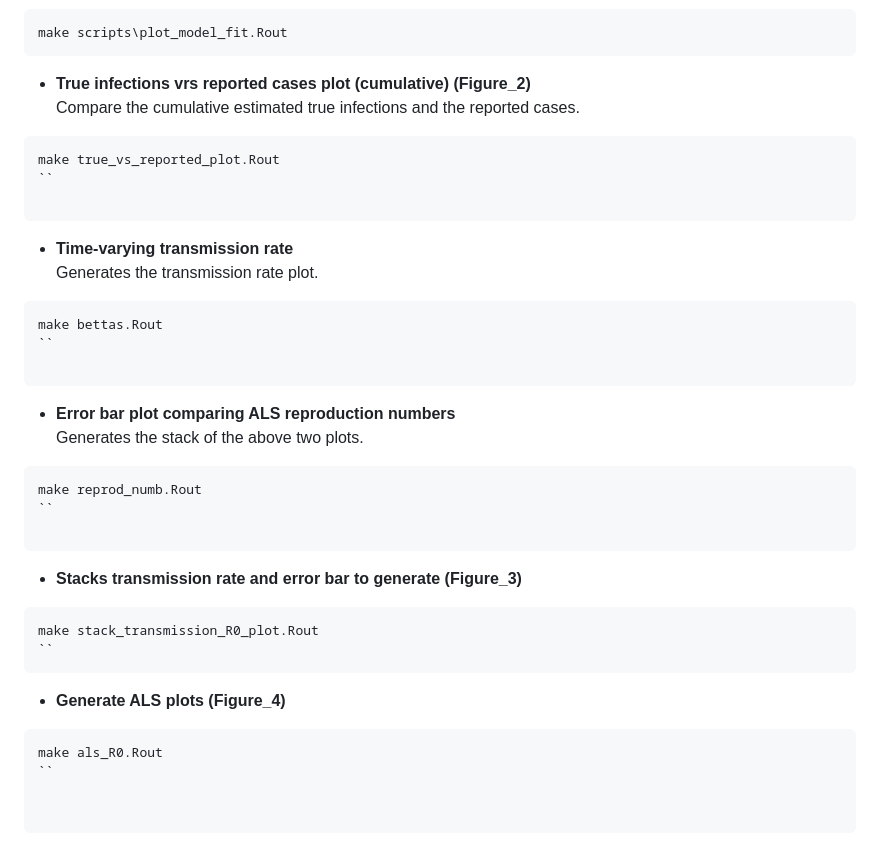
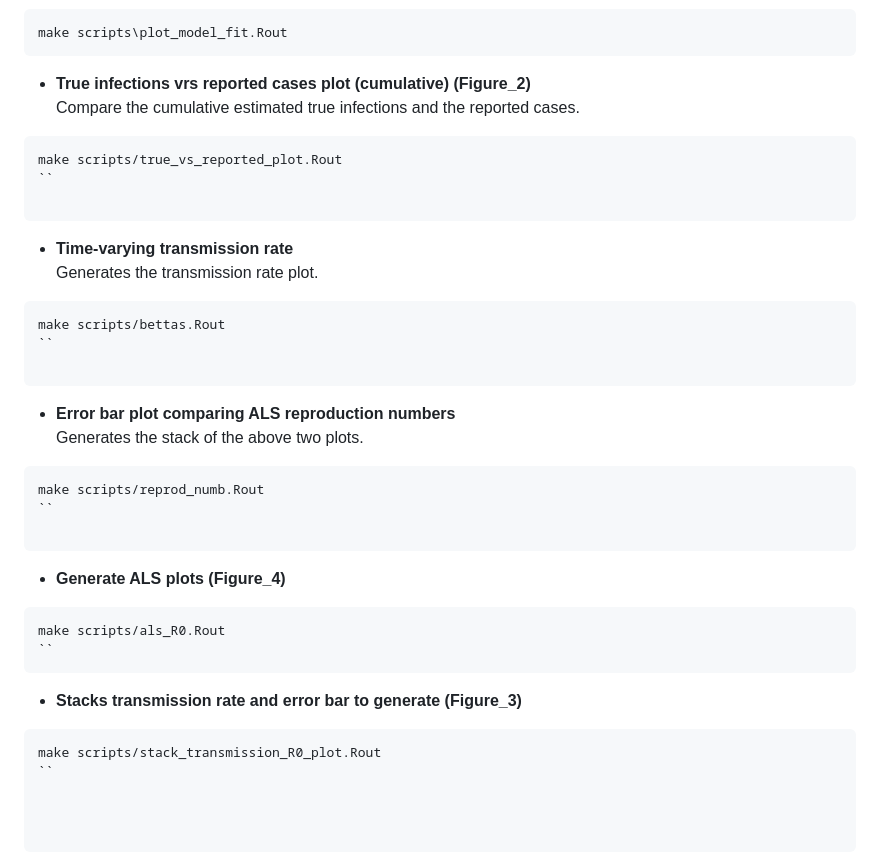
Before and after one commit to francisanokye/quantifying_omicron_burden_in_NL, a Markdown page: README.md, the part around the change. Drawn GitHub-style.

````diff
--- a/README.md
+++ b/README.md
@@ -75,7 +75,7 @@ make scripts\plot_model_fit.Rout
 Compare the cumulative estimated true infections and the reported cases.
 
 ```bash
-make true_vs_reported_plot.Rout
+make scripts/true_vs_reported_plot.Rout
 ``
 
 ```
@@ -83,7 +83,7 @@ make true_vs_reported_plot.Rout
 Generates the transmission rate plot.
 
 ```bash
-make bettas.Rout
+make scripts/bettas.Rout
 ``
 
 ```
@@ -91,17 +91,17 @@ make bettas.Rout
 Generates the stack of the above two plots.
 
 ```bash
-make reprod_numb.Rout
+make scripts/reprod_numb.Rout
 ``
 
+```
+- **Generate ALS plots (Figure_4)**
+```bash
+make scripts/als_R0.Rout
+``
 ```
 - **Stacks transmission rate and error bar to generate (Figure_3)**
 
 ```bash
-make stack_transmission_R0_plot.Rout
+make scripts/stack_transmission_R0_plot.Rout
 ``
-```
-- **Generate ALS plots (Figure_4)**
-```bash
-make als_R0.Rout
-``
````
